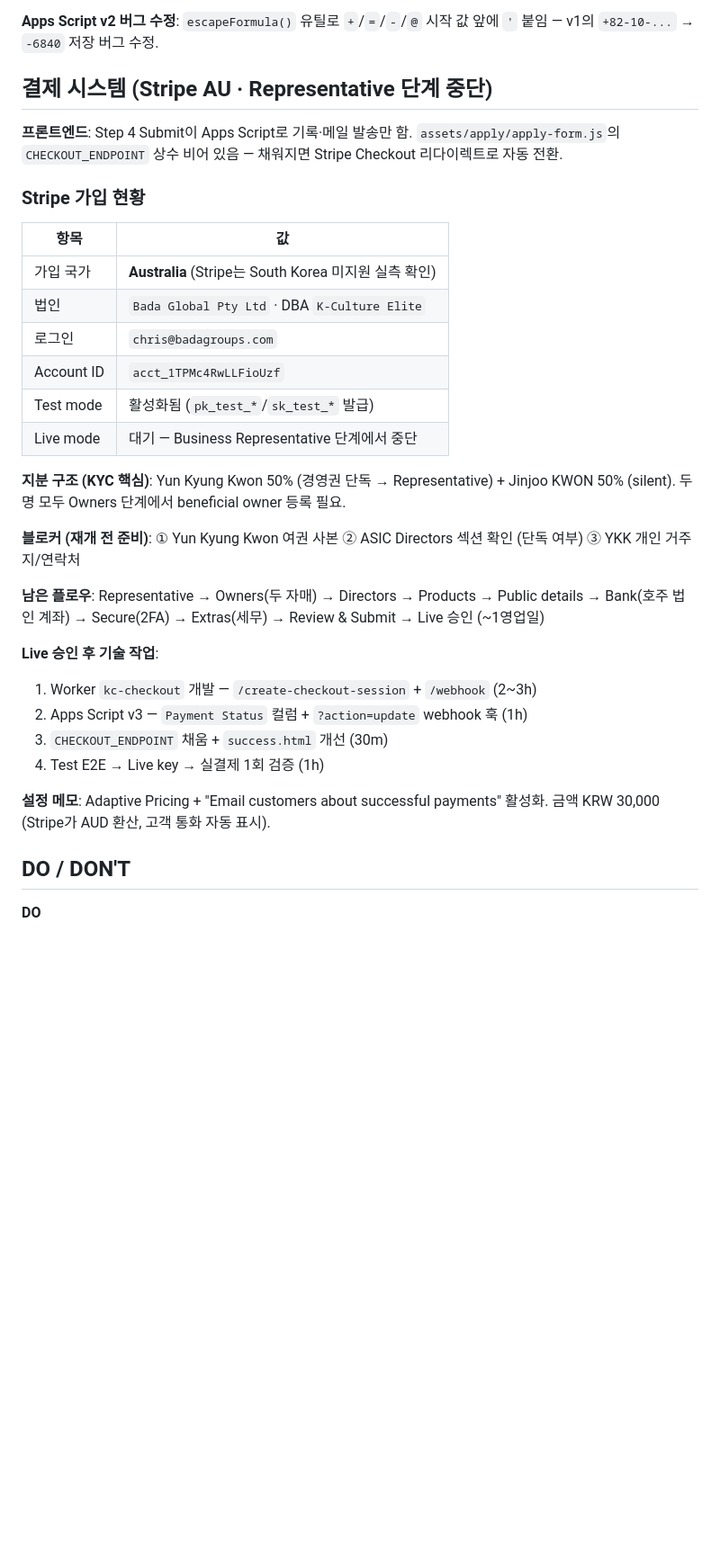
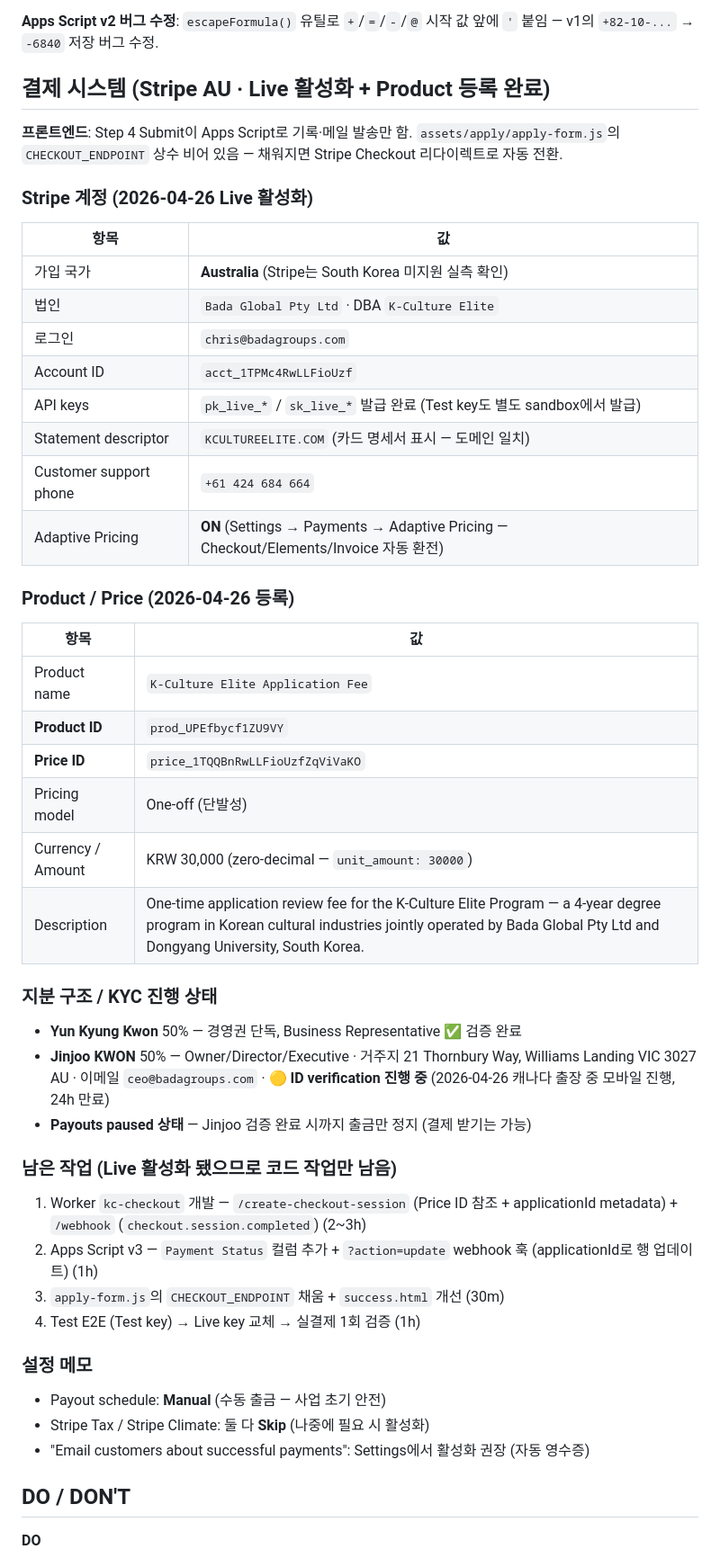
Before and after one commit to melbada1974-dot/kcultureelite, a Markdown page: CLAUDE.md, the part around one of its changes. Shown at 90% size. Rendered like a GitHub page; blank space fills up the shorter version.

Commit message:
docs: update CLAUDE.md with Stripe AU Live activation + Product registered
- Stripe Live activated 2026-04-26 (KRW 30,000 application fee Product registered)
- Add Product ID prod_UPEfbycf1ZU9VY + Price ID price_1TQQBnRwLLFioUzfZqViVaKO
- Statement descriptor KCULTUREELITE.COM, Adaptive Pricing ON, Manual payout
- Jinjoo KWON ID verification in progress (Canada mobile, 24h expiry)
- Payouts paused until Jinjoo verification completes; payments can still be received

```diff
--- a/CLAUDE.md
+++ b/CLAUDE.md
@@ -119,33 +120,47 @@ Kim Sang Hyun, Kim Eunsun, Jin Hyun Jin (Dance), Yoon Jaea, Jung Minyoung, Lee J
 
 **Apps Script v2 버그 수정**: `escapeFormula()` 유틸로 `+`/`=`/`-`/`@` 시작 값 앞에 `'` 붙임 — v1의 `+82-10-...` → `-6840` 저장 버그 수정.
 
-## 결제 시스템 (Stripe AU · Representative 단계 중단)
+## 결제 시스템 (Stripe AU · Live 활성화 + Product 등록 완료)
 
 **프론트엔드**: Step 4 Submit이 Apps Script로 기록·메일 발송만 함. `assets/apply/apply-form.js`의 `CHECKOUT_ENDPOINT` 상수 비어 있음 — 채워지면 Stripe Checkout 리다이렉트로 자동 전환.
 
-### Stripe 가입 현황
+### Stripe 계정 (2026-04-26 Live 활성화)
 | 항목 | 값 |
 |------|-----|
 | 가입 국가 | **Australia** (Stripe는 South Korea 미지원 실측 확인) |
 | 법인 | `Bada Global Pty Ltd` · DBA `K-Culture Elite` |
 | 로그인 | `chris@badagroups.com` |
 | Account ID | `acct_1TPMc4RwLLFioUzf` |
-| Test mode | 활성화됨 (`pk_test_*`/`sk_test_*` 발급) |
-| Live mode | 대기 — Business Representative 단계에서 중단 |
+| API keys | `pk_live_*` / `sk_live_*` 발급 완료 (Test key도 별도 sandbox에서 발급) |
+| Statement descriptor | `KCULTUREELITE.COM` (카드 명세서 표시 — 도메인 일치) |
+| Customer support phone | `+61 424 684 664` |
+| Adaptive Pricing | **ON** (Settings → Payments → Adaptive Pricing — Checkout/Elements/Invoice 자동 환전) |
 
-**지분 구조 (KYC 핵심)**: Yun Kyung Kwon 50% (경영권 단독 → Representative) + Jinjoo KWON 50% (silent). 두 명 모두 Owners 단계에서 beneficial owner 등록 필요.
+### Product / Price (2026-04-26 등록)
+| 항목 | 값 |
+|------|-----|
+| Product name | `K-Culture Elite Application Fee` |
+| **Product ID** | `prod_UPEfbycf1ZU9VY` |
+| **Price ID** | `price_1TQQBnRwLLFioUzfZqViVaKO` |
+| Pricing model | One-off (단발성) |
+| Currency / Amount | KRW 30,000 (zero-decimal — `unit_amount: 30000`) |
+| Description | One-time application review fee for the K-Culture Elite Program — a 4-year degree program in Korean cultural industries jointly operated by Bada Global Pty Ltd and Dongyang University, South Korea. |
 
-**블로커 (재개 전 준비)**: ① Yun Kyung Kwon 여권 사본 ② ASIC Directors 섹션 확인 (단독 여부) ③ YKK 개인 거주지/연락처
+### 지분 구조 / KYC 진행 상태
+- **Yun Kyung Kwon** 50% — 경영권 단독, Business Representative ✅ 검증 완료
+- **Jinjoo KWON** 50% — Owner/Director/Executive · 거주지 21 Thornbury Way, Williams Landing VIC 3027 AU · 이메일 `ceo@badagroups.com` · 🟡 **ID verification 진행 중** (2026-04-26 캐나다 출장 중 모바일 진행, 24h 만료)
+- **Payouts paused 상태** — Jinjoo 검증 완료 시까지 출금만 정지 (결제 받기는 가능)
 
-**남은 플로우**: Representative → Owners(두 자매) → Directors → Products → Public details → Bank(호주 법인 계좌) → Secure(2FA) → Extras(세무) → Review & Submit → Live 승인 (~1영업일)
+### 남은 작업 (Live 활성화 됐으므로 코드 작업만 남음)
+1. Worker `kc-checkout` 개발 — `/create-checkout-session` (Price ID 참조 + applicationId metadata) + `/webhook` (`checkout.session.completed`) (2~3h)
+2. Apps Script v3 — `Payment Status` 컬럼 추가 + `?action=update` webhook 훅 (applicationId로 행 업데이트) (1h)
+3. `apply-form.js`의 `CHECKOUT_ENDPOINT` 채움 + `success.html` 개선 (30m)
+4. Test E2E (Test key) → Live key 교체 → 실결제 1회 검증 (1h)
 
-**Live 승인 후 기술 작업**:
-1. Worker `kc-checkout` 개발 — `/create-checkout-session` + `/webhook` (2~3h)
-2. Apps Script v3 — `Payment Status` 컬럼 + `?action=update` webhook 훅 (1h)
-3. `CHECKOUT_ENDPOINT` 채움 + `success.html` 개선 (30m)
-4. Test E2E → Live key → 실결제 1회 검증 (1h)
-
-**설정 메모**: Adaptive Pricing + "Email customers about successful payments" 활성화. 금액 KRW 30,000 (Stripe가 AUD 환산, 고객 통화 자동 표시).
+### 설정 메모
+- Payout schedule: **Manual** (수동 출금 — 사업 초기 안전)
+- Stripe Tax / Stripe Climate: 둘 다 **Skip** (나중에 필요 시 활성화)
+- "Email customers about successful payments": Settings에서 활성화 권장 (자동 영수증)
 
 ## DO / DON'T
 
```
Also changed, not shown: other parts of CLAUDE.md (+2 -1 lines).
